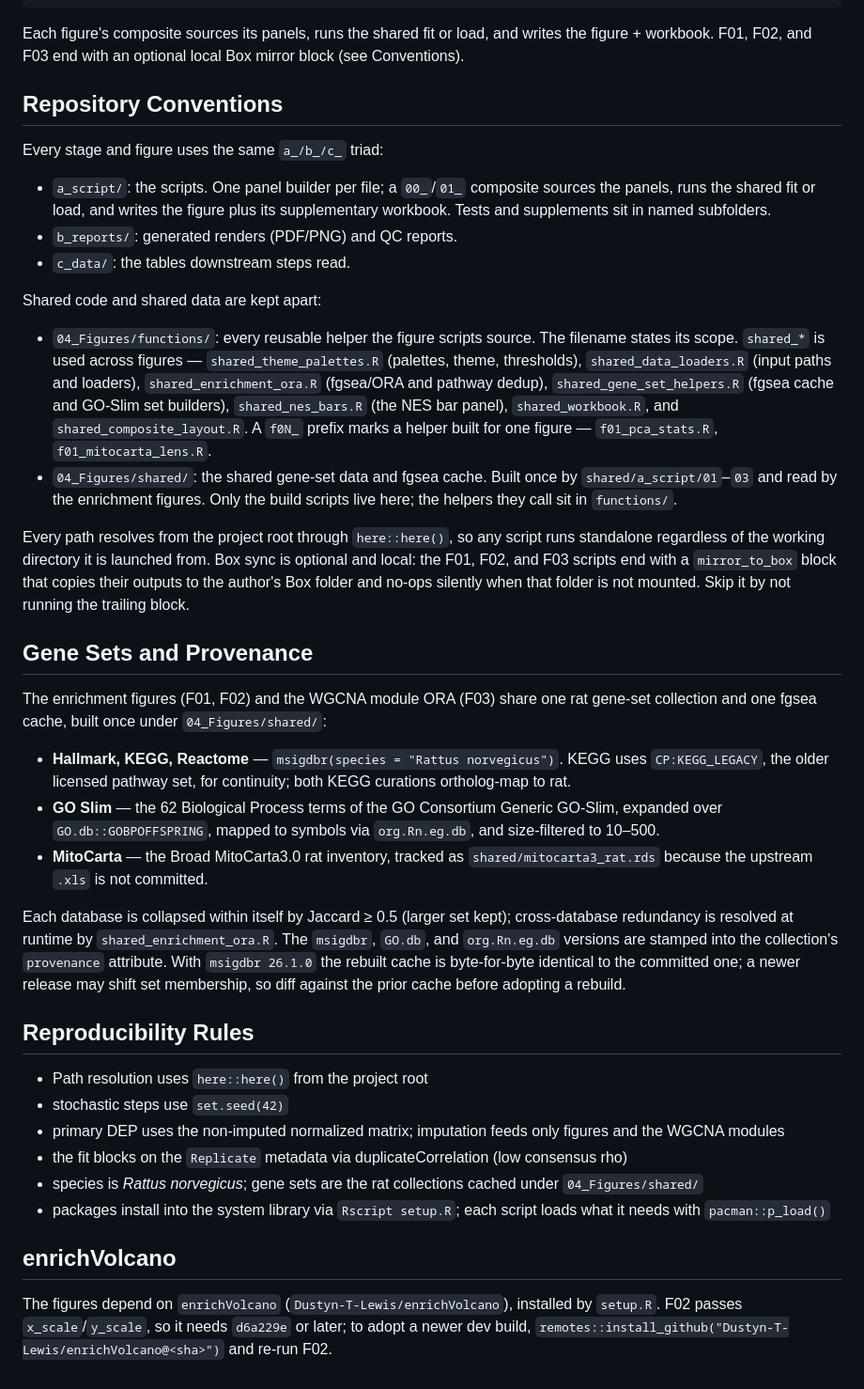
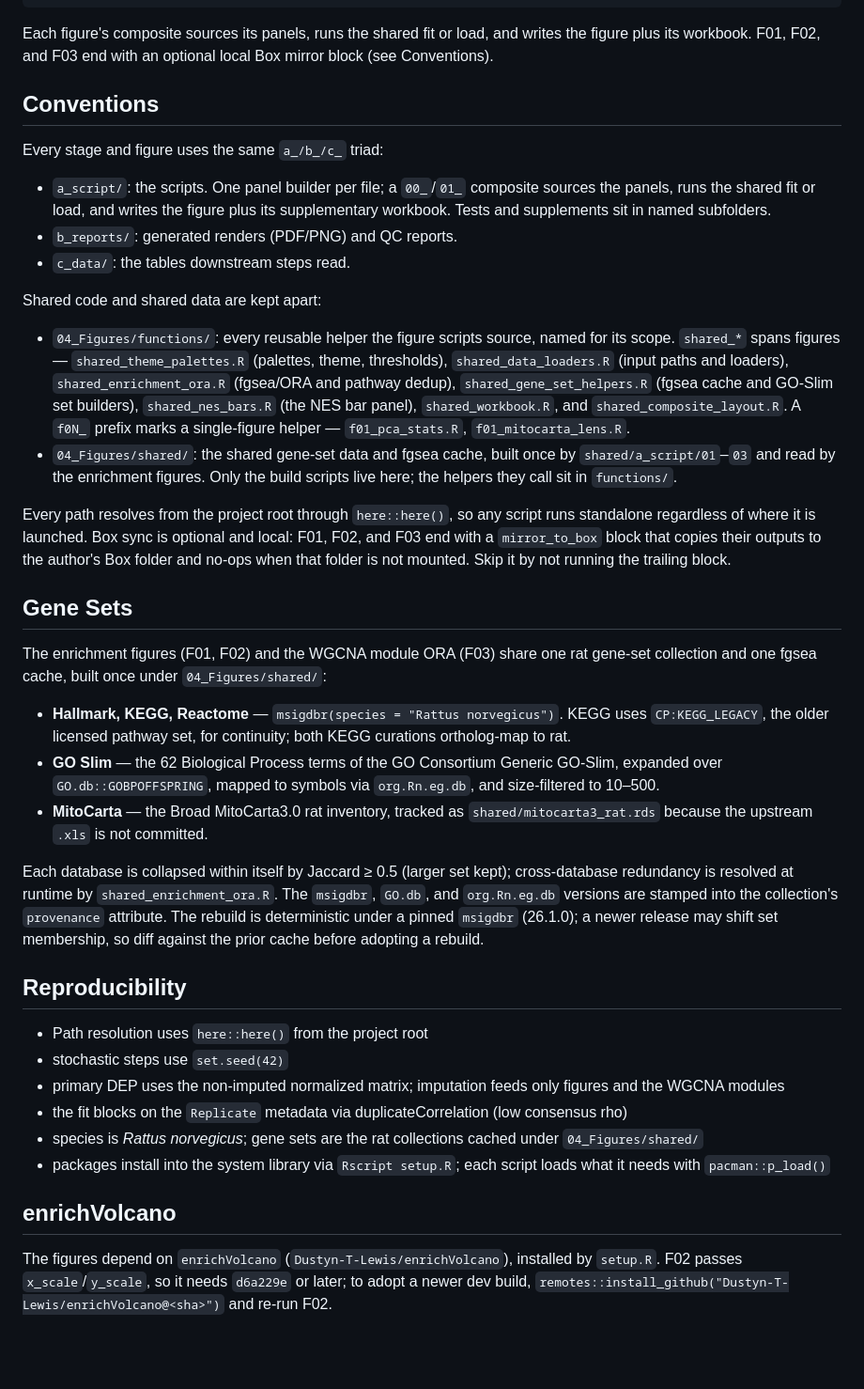
Before and after one commit to Dustyn-T-Lewis/Mito_2026, a Markdown page: README.md, the part around one of its changes. Shown at 94% size. Drawn GitHub-style; blank space fills up the shorter version.

Commit message:
trim the README headers and padding, fix the stale cache claim

````diff
--- a/README.md
+++ b/README.md
@@ -105,11 +104,11 @@ Rscript 04_Figures/F03_WGCNA/a_script/01_module_stats.R
 Rscript 04_Figures/F03_WGCNA/a_script/02_clustering.R
 ```
 
-Each figure's composite sources its panels, runs the shared fit or load, and
-writes the figure + workbook. F01, F02, and F03 end with an optional local Box
+Each figure's composite sources its panels, runs the shared fit or load, and writes
+the figure plus its workbook. F01, F02, and F03 end with an optional local Box
 mirror block (see Conventions).
 
-## Repository Conventions
+## Conventions
 
 Every stage and figure uses the same `a_/b_/c_` triad:
 
@@ -121,25 +120,24 @@ Every stage and figure uses the same `a_/b_/c_` triad:
 
 Shared code and shared data are kept apart:
 
-- `04_Figures/functions/`: every reusable helper the figure scripts source. The
-  filename states its scope. `shared_*` is used across figures —
-  `shared_theme_palettes.R` (palettes, theme, thresholds), `shared_data_loaders.R`
-  (input paths and loaders), `shared_enrichment_ora.R` (fgsea/ORA and pathway
-  dedup), `shared_gene_set_helpers.R` (fgsea cache and GO-Slim set builders),
-  `shared_nes_bars.R` (the NES bar panel), `shared_workbook.R`, and
-  `shared_composite_layout.R`. A `f0N_` prefix marks a helper built for one
-  figure — `f01_pca_stats.R`, `f01_mitocarta_lens.R`.
-- `04_Figures/shared/`: the shared gene-set data and fgsea cache. Built once by
+- `04_Figures/functions/`: every reusable helper the figure scripts source, named
+  for its scope. `shared_*` spans figures — `shared_theme_palettes.R` (palettes,
+  theme, thresholds), `shared_data_loaders.R` (input paths and loaders),
+  `shared_enrichment_ora.R` (fgsea/ORA and pathway dedup), `shared_gene_set_helpers.R`
+  (fgsea cache and GO-Slim set builders), `shared_nes_bars.R` (the NES bar panel),
+  `shared_workbook.R`, and `shared_composite_layout.R`. A `f0N_` prefix marks a
+  single-figure helper — `f01_pca_stats.R`, `f01_mitocarta_lens.R`.
+- `04_Figures/shared/`: the shared gene-set data and fgsea cache, built once by
   `shared/a_script/01`–`03` and read by the enrichment figures. Only the build
   scripts live here; the helpers they call sit in `functions/`.
 
 Every path resolves from the project root through `here::here()`, so any script
-runs standalone regardless of the working directory it is launched from. Box sync
-is optional and local: the F01, F02, and F03 scripts end with a `mirror_to_box`
-block that copies their outputs to the author's Box folder and no-ops silently
-when that folder is not mounted. Skip it by not running the trailing block.
+runs standalone regardless of where it is launched. Box sync is optional and local:
+F01, F02, and F03 end with a `mirror_to_box` block that copies their outputs to the
+author's Box folder and no-ops when that folder is not mounted. Skip it by not
+running the trailing block.
 
-## Gene Sets and Provenance
+## Gene Sets
 
 The enrichment figures (F01, F02) and the WGCNA module ORA (F03) share one rat
 gene-set collection and one fgsea cache, built once under `04_Figures/shared/`:
@@ -156,25 +154,25 @@ gene-set collection and one fgsea cache, built once under `04_Figures/shared/`:
 Each database is collapsed within itself by Jaccard ≥ 0.5 (larger set kept);
 cross-database redundancy is resolved at runtime by `shared_enrichment_ora.R`. The
 `msigdbr`, `GO.db`, and `org.Rn.eg.db` versions are stamped into the collection's
-`provenance` attribute. With `msigdbr 26.1.0` the rebuilt cache is byte-for-byte
-identical to the committed one; a newer release may shift set membership, so diff
-against the prior cache before adopting a rebuild.
+`provenance` attribute. The rebuild is deterministic under a pinned `msigdbr`
+(26.1.0); a newer release may shift set membership, so diff against the prior cache
+before adopting a rebuild.
 
-## Reproducibility Rules
+## Reproducibility
 
 - Path resolution uses `here::here()` from the project root
 - stochastic steps use `set.seed(42)`
-- primary DEP uses the non-imputed normalized matrix; imputation feeds only
-  figures and the WGCNA modules
+- primary DEP uses the non-imputed normalized matrix; imputation feeds only figures
+  and the WGCNA modules
 - the fit blocks on the `Replicate` metadata via duplicateCorrelation (low consensus rho)
 - species is *Rattus norvegicus*; gene sets are the rat collections cached under
   `04_Figures/shared/`
-- packages install into the system library via `Rscript setup.R`; each script
-  loads what it needs with `pacman::p_load()`
+- packages install into the system library via `Rscript setup.R`; each script loads
+  what it needs with `pacman::p_load()`
 
 ## enrichVolcano
 
-The figures depend on `enrichVolcano` (`Dustyn-T-Lewis/enrichVolcano`), installed
-by `setup.R`. F02 passes `x_scale`/`y_scale`, so it needs `d6a229e` or later; to
-adopt a newer dev build, `remotes::install_github("Dustyn-T-Lewis/enrichVolcano@<sha>")`
+The figures depend on `enrichVolcano` (`Dustyn-T-Lewis/enrichVolcano`), installed by
+`setup.R`. F02 passes `x_scale`/`y_scale`, so it needs `d6a229e` or later; to adopt
+a newer dev build, `remotes::install_github("Dustyn-T-Lewis/enrichVolcano@<sha>")`
 and re-run F02.
````
Also changed, not shown: other parts of README.md (+28 -29 lines).
